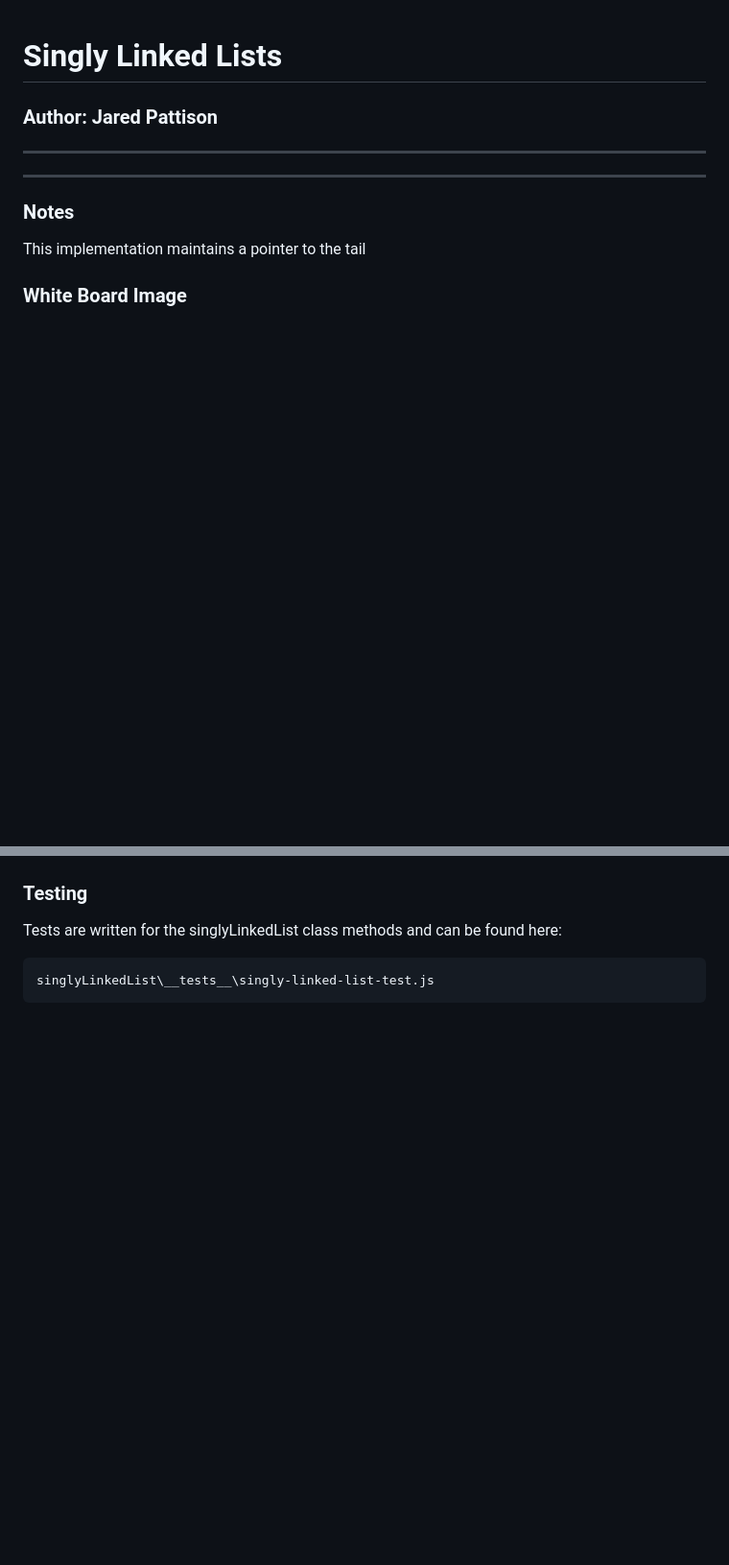
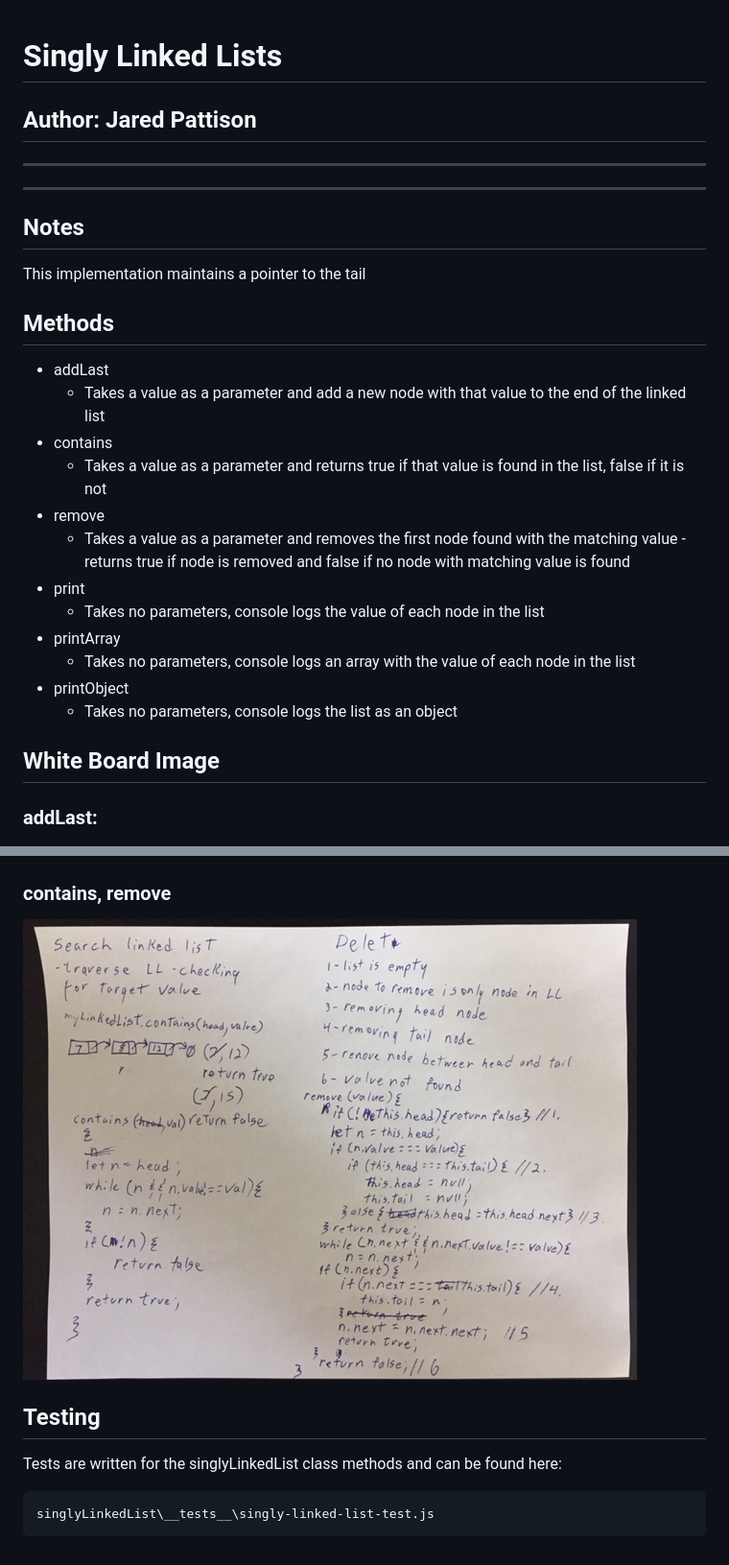
Before and after one commit to jaredpattison/DSA, a Markdown page: singlyLinkedList/README.md, 2 parts joined by grey strips. Shown: that part at 96% size. Drawn GitHub-style; pictures changed too: assets/contains-remove.jpg (added); blank space fills up the shorter version.

Commit message:
added contains, remove, printArray, and print methods - added more tests

````diff
--- a/singlyLinkedList/README.md
+++ b/singlyLinkedList/README.md
@@ -1,18 +1,29 @@
 Singly Linked Lists
 =================================================
-
-
-### Author: Jared Pattison
+## Author: Jared Pattison
 ---
-
 ---
-### Notes
+## Notes
 This implementation maintains a pointer to the tail
-
-### White Board Image
+## Methods
+- addLast
+  - Takes a value as a parameter and add a new node with that value to the end of the linked list
+- contains
+  - Takes a value as a parameter and returns true if that value is found in the list, false if it is not
+- remove
+  - Takes a value as a parameter and removes the first node found with the matching value - returns true if node is removed and false if no node with matching value is found
+- print
+  - Takes no parameters, console logs the value of each node in the list
+- printArray
+  - Takes no parameters, console logs an array with the value of each node in the list
+- printObject
+  - Takes no parameters, console logs the list as an object
+## White Board Image
+### addLast:
 ![addLast Image](../assets/addLast.jpg)
-
-### Testing
+### contains, remove
+![addLast Image](../assets/contains-remove.jpg)
+## Testing
 Tests are written for the singlyLinkedList class methods and can be found here:
 ```
 singlyLinkedList\__tests__\singly-linked-list-test.js
````
Also changed, not shown: 3 other files.
